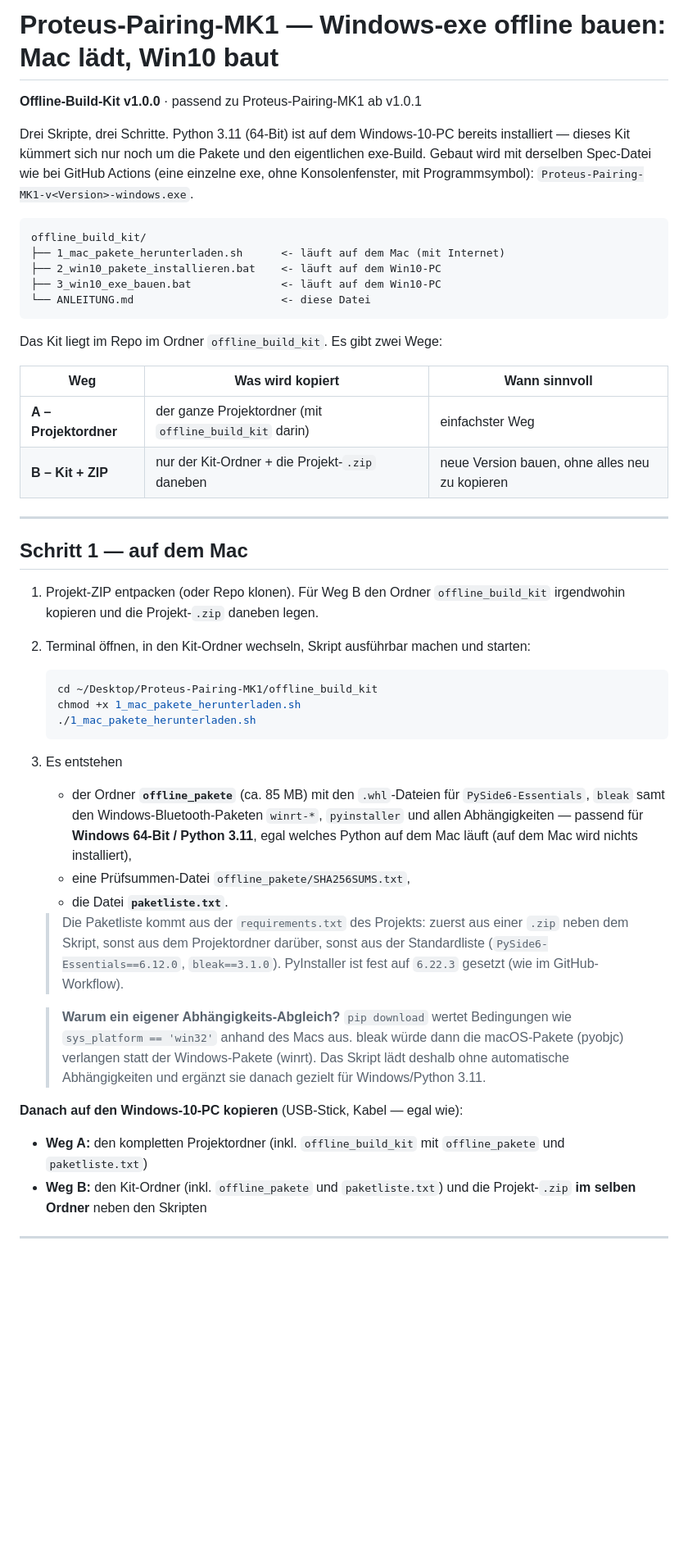
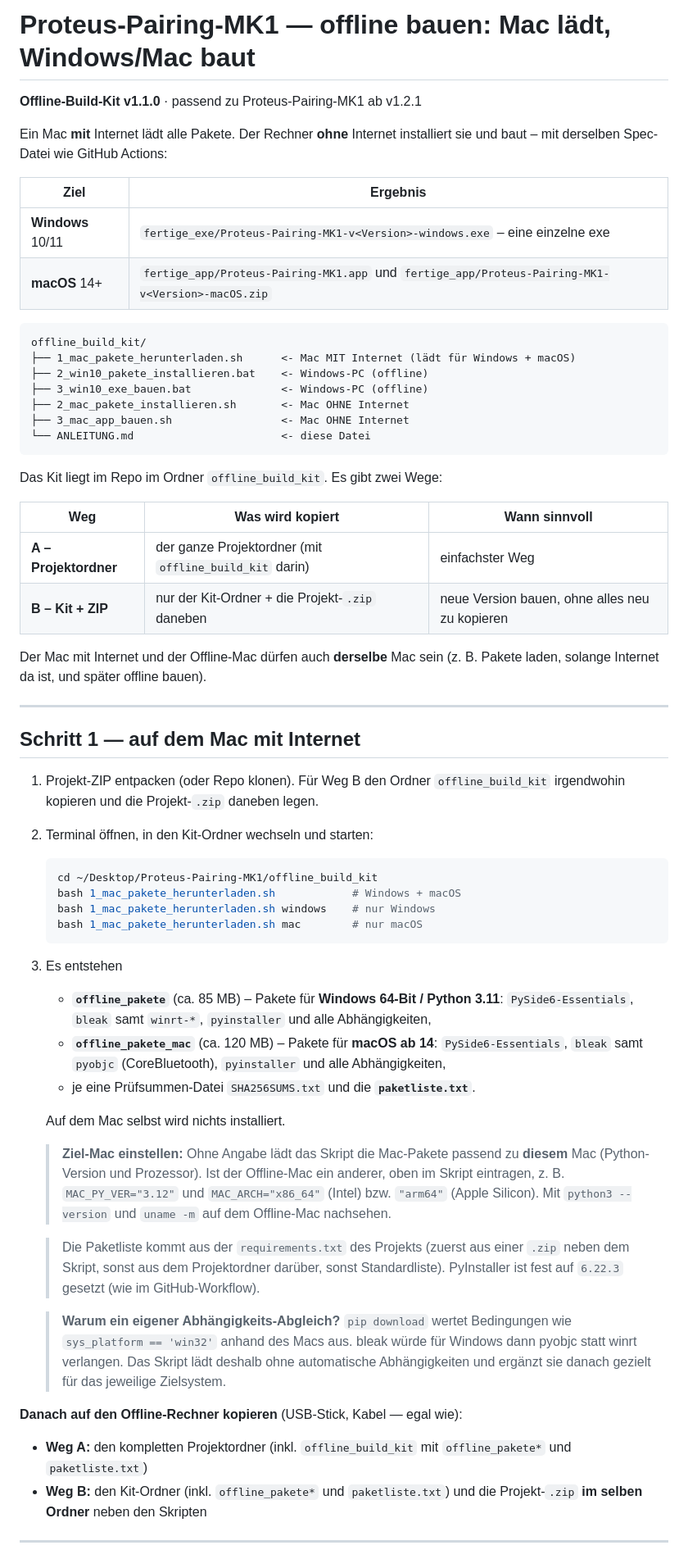
Before and after one commit to Scorch1262/Proteus-Pairing-MK1, a Markdown page: offline_build_kit/ANLEITUNG.md, the part around one of its changes. Shown at 82% size. Drawn GitHub-style; blank space fills up the shorter version.

````diff
--- a/offline_build_kit/ANLEITUNG.md
+++ b/offline_build_kit/ANLEITUNG.md
@@ -1,19 +1,22 @@
-# Proteus-Pairing-MK1 — Windows-exe offline bauen: Mac lädt, Win10 baut
+# Proteus-Pairing-MK1 — offline bauen: Mac lädt, Windows/Mac baut
 
-**Offline-Build-Kit v1.0.0** · passend zu Proteus-Pairing-MK1 ab v1.0.1
+**Offline-Build-Kit v1.1.0** · passend zu Proteus-Pairing-MK1 ab v1.2.1
 
-Drei Skripte, drei Schritte. Python 3.11 (64-Bit) ist auf dem
-Windows-10-PC bereits installiert — dieses Kit kümmert sich nur noch um
-die Pakete und den eigentlichen exe-Build. Gebaut wird mit derselben
-Spec-Datei wie bei GitHub Actions (eine einzelne exe, ohne
-Konsolenfenster, mit Programmsymbol):
-`Proteus-Pairing-MK1-v<Version>-windows.exe`.
+Ein Mac **mit** Internet lädt alle Pakete. Der Rechner **ohne** Internet
+installiert sie und baut – mit derselben Spec-Datei wie GitHub Actions:
+
+| Ziel | Ergebnis |
+|---|---|
+| **Windows** 10/11 | `fertige_exe/Proteus-Pairing-MK1-v<Version>-windows.exe` – eine einzelne exe |
+| **macOS** 14+ | `fertige_app/Proteus-Pairing-MK1.app` und `fertige_app/Proteus-Pairing-MK1-v<Version>-macOS.zip` |
 
 ```
 offline_build_kit/
-├── 1_mac_pakete_herunterladen.sh      <- läuft auf dem Mac (mit Internet)
-├── 2_win10_pakete_installieren.bat    <- läuft auf dem Win10-PC
-├── 3_win10_exe_bauen.bat              <- läuft auf dem Win10-PC
+├── 1_mac_pakete_herunterladen.sh      <- Mac MIT Internet (lädt für Windows + macOS)
+├── 2_win10_pakete_installieren.bat    <- Windows-PC (offline)
+├── 3_win10_exe_bauen.bat              <- Windows-PC (offline)
+├── 2_mac_pakete_installieren.sh       <- Mac OHNE Internet
+├── 3_mac_app_bauen.sh                 <- Mac OHNE Internet
 └── ANLEITUNG.md                       <- diese Datei
 ```
 
@@ -24,45 +27,56 @@ Das Kit liegt im Repo im Ordner `offline_build_kit`. Es gibt zwei Wege:
 | **A – Projektordner** | der ganze Projektordner (mit `offline_build_kit` darin) | einfachster Weg |
 | **B – Kit + ZIP** | nur der Kit-Ordner + die Projekt-`.zip` daneben | neue Version bauen, ohne alles neu zu kopieren |
 
+Der Mac mit Internet und der Offline-Mac dürfen auch **derselbe** Mac sein
+(z. B. Pakete laden, solange Internet da ist, und später offline bauen).
+
 ---
 
-## Schritt 1 — auf dem Mac
+## Schritt 1 — auf dem Mac mit Internet
 
 1. Projekt-ZIP entpacken (oder Repo klonen). Für Weg B den Ordner
    `offline_build_kit` irgendwohin kopieren und die Projekt-`.zip`
    daneben legen.
-2. Terminal öffnen, in den Kit-Ordner wechseln, Skript ausführbar
-   machen und starten:
+2. Terminal öffnen, in den Kit-Ordner wechseln und starten:
    ```bash
    cd ~/Desktop/Proteus-Pairing-MK1/offline_build_kit
-   chmod +x 1_mac_pakete_herunterladen.sh
-   ./1_mac_pakete_herunterladen.sh
+   bash 1_mac_pakete_herunterladen.sh            # Windows + macOS
+   bash 1_mac_pakete_herunterladen.sh windows    # nur Windows
+   bash 1_mac_pakete_herunterladen.sh mac        # nur macOS
    ```
 3. Es entstehen
-   - der Ordner **`offline_pakete`** (ca. 85 MB) mit den `.whl`-Dateien für
-     `PySide6-Essentials`, `bleak` samt den Windows-Bluetooth-Paketen
-     `winrt-*`, `pyinstaller` und allen Abhängigkeiten — passend für
-     **Windows 64-Bit / Python 3.11**, egal welches Python auf dem Mac
-     läuft (auf dem Mac wird nichts installiert),
-   - eine Prüfsummen-Datei `offline_pakete/SHA256SUMS.txt`,
-   - die Datei **`paketliste.txt`**.
+   - **`offline_pakete`** (ca. 85 MB) – Pakete für **Windows 64-Bit /
+     Python 3.11**: `PySide6-Essentials`, `bleak` samt `winrt-*`,
+     `pyinstaller` und alle Abhängigkeiten,
+   - **`offline_pakete_mac`** (ca. 120 MB) – Pakete für **macOS ab 14**:
+     `PySide6-Essentials`, `bleak` samt `pyobjc` (CoreBluetooth),
+     `pyinstaller` und alle Abhängigkeiten,
+   - je eine Prüfsummen-Datei `SHA256SUMS.txt` und die **`paketliste.txt`**.
 
-   > Die Paketliste kommt aus der `requirements.txt` des Projekts:
-   > zuerst aus einer `.zip` neben dem Skript, sonst aus dem
-   > Projektordner darüber, sonst aus der Standardliste
-   > (`PySide6-Essentials==6.12.0`, `bleak==3.1.0`).
-   > PyInstaller ist fest auf `6.22.3` gesetzt (wie im GitHub-Workflow).
+   Auf dem Mac selbst wird nichts installiert.
+
+   > **Ziel-Mac einstellen:** Ohne Angabe lädt das Skript die Mac-Pakete
+   > passend zu **diesem** Mac (Python-Version und Prozessor). Ist der
+   > Offline-Mac ein anderer, oben im Skript eintragen, z. B.
+   > `MAC_PY_VER="3.12"` und `MAC_ARCH="x86_64"` (Intel) bzw. `"arm64"`
+   > (Apple Silicon). Mit `python3 --version` und `uname -m` auf dem
+   > Offline-Mac nachsehen.
+
+   > Die Paketliste kommt aus der `requirements.txt` des Projekts
+   > (zuerst aus einer `.zip` neben dem Skript, sonst aus dem
+   > Projektordner darüber, sonst Standardliste). PyInstaller ist fest
+   > auf `6.22.3` gesetzt (wie im GitHub-Workflow).
 
    > **Warum ein eigener Abhängigkeits-Abgleich?** `pip download` wertet
    > Bedingungen wie `sys_platform == 'win32'` anhand des Macs aus. bleak
-   > würde dann die macOS-Pakete (pyobjc) verlangen statt der
-   > Windows-Pakete (winrt). Das Skript lädt deshalb ohne automatische
-   > Abhängigkeiten und ergänzt sie danach gezielt für Windows/Python 3.11.
+   > würde für Windows dann pyobjc statt winrt verlangen. Das Skript lädt
+   > deshalb ohne automatische Abhängigkeiten und ergänzt sie danach
+   > gezielt für das jeweilige Zielsystem.
 
-**Danach auf den Windows-10-PC kopieren** (USB-Stick, Kabel — egal wie):
+**Danach auf den Offline-Rechner kopieren** (USB-Stick, Kabel — egal wie):
 - **Weg A:** den kompletten Projektordner (inkl. `offline_build_kit`
-  mit `offline_pakete` und `paketliste.txt`)
-- **Weg B:** den Kit-Ordner (inkl. `offline_pakete` und
+  mit `offline_pakete*` und `paketliste.txt`)
+- **Weg B:** den Kit-Ordner (inkl. `offline_pakete*` und
   `paketliste.txt`) und die Projekt-`.zip` **im selben Ordner** neben
   den Skripten
 
````
Also changed, not shown: other parts of offline_build_kit/ANLEITUNG.md (+93 -51 lines), README.md (+16 -12 lines), docs/screenshot.png, 10 other files.
